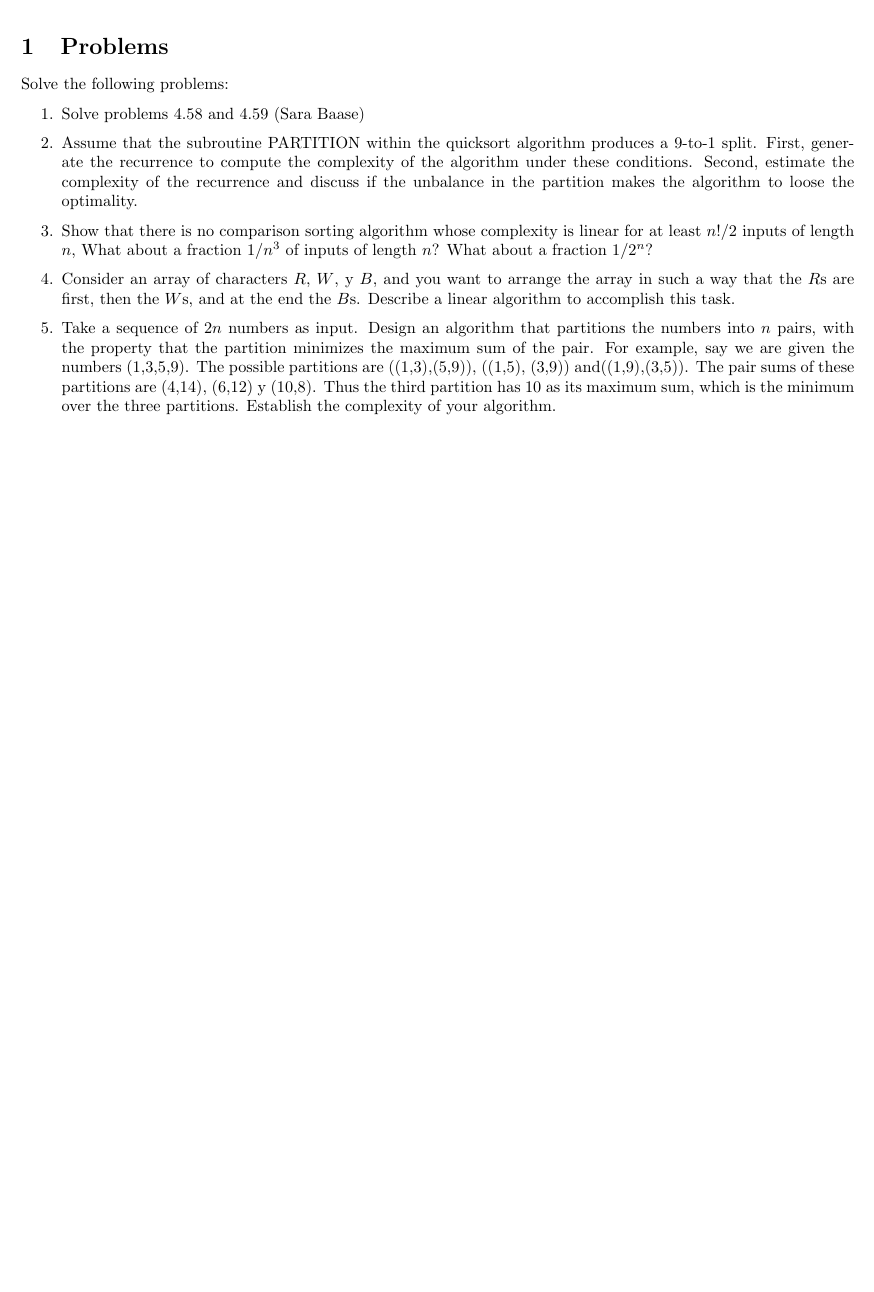
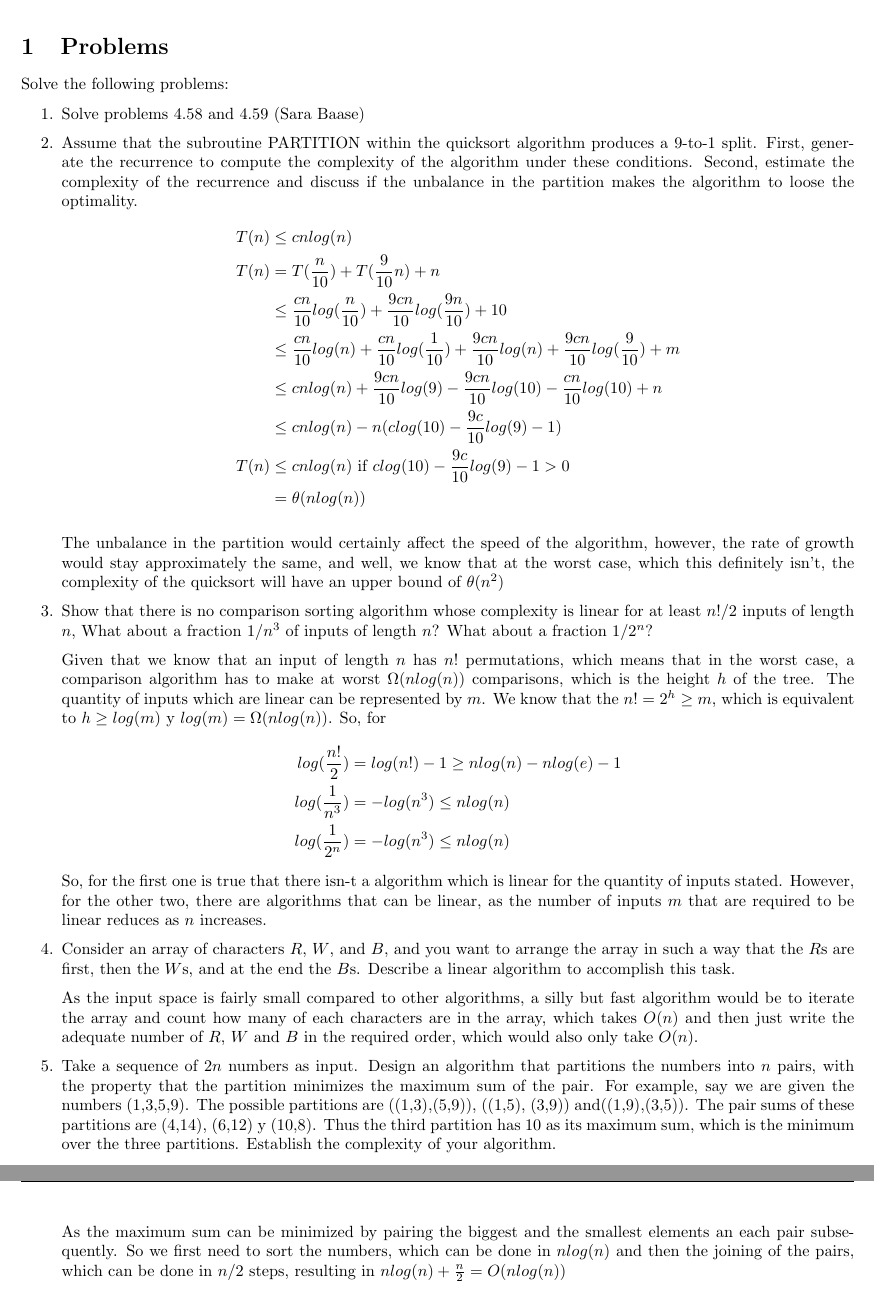
Before and after one commit to edjacob25/ComputationalFundaments, a LaTeX problem sheet (Homework4.tex): part of page 2 of 2 before the commit and two parts of pages 2 and 3 of 3 after it, the two joined at a grey line, cut so that both start at the same text, the shorter picture padded with empty space. Compiled offline with pdfLaTeX.

Commit message:
Added homework 4

```diff
--- a/Homework4.tex
+++ b/Homework4.tex
@@ -83,11 +83,35 @@ Solve the following problems:
     \item Solve problems 4.58 and 4.59 (Sara Baase)
 
     \item Assume that the subroutine PARTITION within the quicksort algorithm produces a 9-to-1 split. First, generate the recurrence to compute the complexity of the algorithm under these conditions. Second, estimate  the  complexity  of  the  recurrence  and  discuss  if  the unbalance  in  the  partition  makes  the algorithm to loose the optimality.
+    \begin{align*}
+        T(n) &\leq cn log (n)\\
+        T(n) &= T(\frac{n}{10}) + T(\frac{9}{10}n) + n\\
+        &\leq \frac{cn}{10} log(\frac{n}{10}) + \frac{9cn}{10} log(\frac{9n}{10}) + 10\\
+        &\leq \frac{cn}{10} log(n) + \frac{cn}{10} log(\frac{1}{10}) + \frac{9cn}{10} log(n) + \frac{9cn}{10} log(\frac{9}{10}) + m\\
+        &\leq cn log (n) + \frac{9cn}{10}log(9) - \frac{9cn}{10}log(10) -\frac{cn}{10}log(10) + n\\
+        &\leq cn log (n) - n(c log(10) - \frac{9c}{10} log(9) - 1)\\
+        T(n) &\leq cn log (n) \text{ if } c log(10) - \frac{9c}{10} log(9) - 1 > 0\\
+        &= \theta(n log (n))
+    \end{align*}
+
+    The unbalance in the partition would certainly affect the speed of the algorithm, however, the rate of growth would stay approximately the same, and well, we know that at the worst case, which this definitely isn't, the complexity of the quicksort will have an upper bound of $\theta(n^2)$
 
     \item Show that there is no comparison sorting algorithm whose complexity is linear for at least $n!/2$ inputs of length $n$, What about a fraction $1/n^3$ of inputs of length $n$? What about a fraction $1/2^n$?
 
-    \item Consider an array of characters $R$, $W$, y $B$, and you want to arrange the array in such a way that the $R$s are first, then the $W$s, and at the end the $B$s. Describe a linear algorithm to accomplish this task.
+    Given that we know that an input of length $n$ has $n!$ permutations, which means that in the worst case, a comparison algorithm has to make at worst $\Omega(n log(n))$ comparisons, which is the height $h$ of the tree. The quantity of inputs which are linear can be represented by $m$. We know that the $n! = 2^h \geq m$, which is equivalent to $h \geq log(m)$ y $log(m) = \Omega(n log(n))$. So, for
+    \begin{align*}
+        log(\frac{n!}{2}) &= log(n!) - 1 \geq n log (n) - n log(e) -1\\
+        log(\frac{1}{n^3}) &=- log(n^3) \leq n log(n)\\
+        log(\frac{1}{2^n}) &=- log(n^3) \leq n log(n)
+    \end{align*}
+    So, for the first one is true that there isn-t a algorithm which is linear for the quantity of inputs stated. However, for the other two, there are algorithms that can be linear, as the number of inputs $m$ that are required to be linear reduces as $n$ increases.
+
+    \item Consider an array of characters $R$, $W$, and $B$, and you want to arrange the array in such a way that the $R$s are first, then the $W$s, and at the end the $B$s. Describe a linear algorithm to accomplish this task.
+
+    As the input space is fairly small compared to other algorithms, a silly but fast algorithm would be to iterate the array and count how many of each characters are in the array, which takes $O(n)$ and then just write the adequate number of $R$, $W$ and $B$ in the required order, which would also only take $O(n)$.
 
     \item Take a sequence of $2n$ numbers as input. Design an algorithm that partitions the numbers into $n$ pairs, with the property that the partition minimizes the maximum sum of the pair. For example, say we are given the numbers (1,3,5,9). The possible partitions are ((1,3),(5,9)), ((1,5), (3,9)) and((1,9),(3,5)). The pair sums of these partitions are (4,14), (6,12) y (10,8). Thus the third partition has 10 as its maximum sum, which is the minimum over the three partitions. Establish the complexity of your algorithm.
+
+    As the maximum sum can be minimized by pairing the biggest and the smallest elements an each pair subsequently. So we first need to sort the numbers, which can be done in $n log(n)$ and then the joining of the pairs, which can be done in $n/2$ steps, resulting in $n log(n) + \frac{n}{2} = O(nlog(n))$
 \end{enumerate}
 \end{document}
```
Also changed, not shown: Homework4.pdf.
